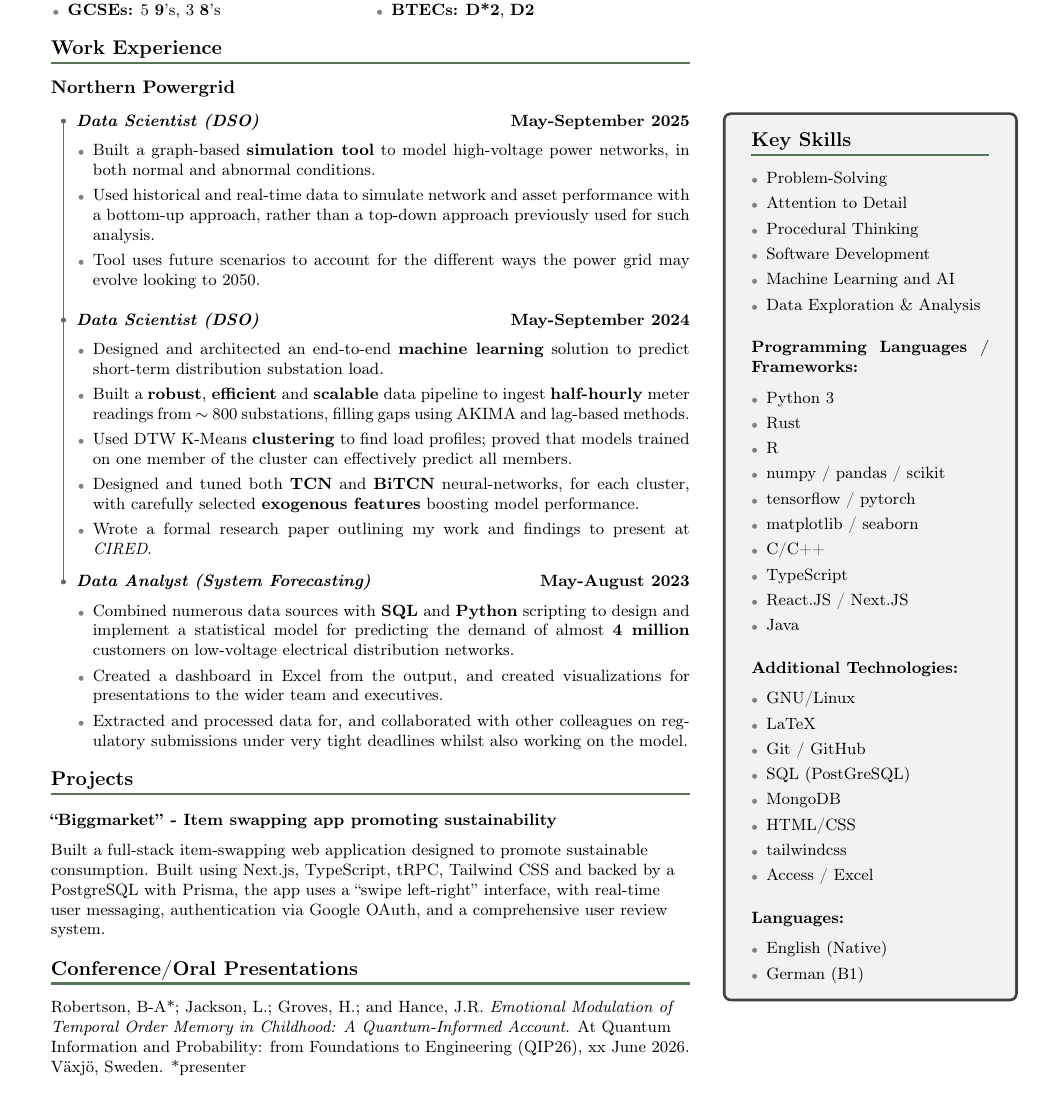
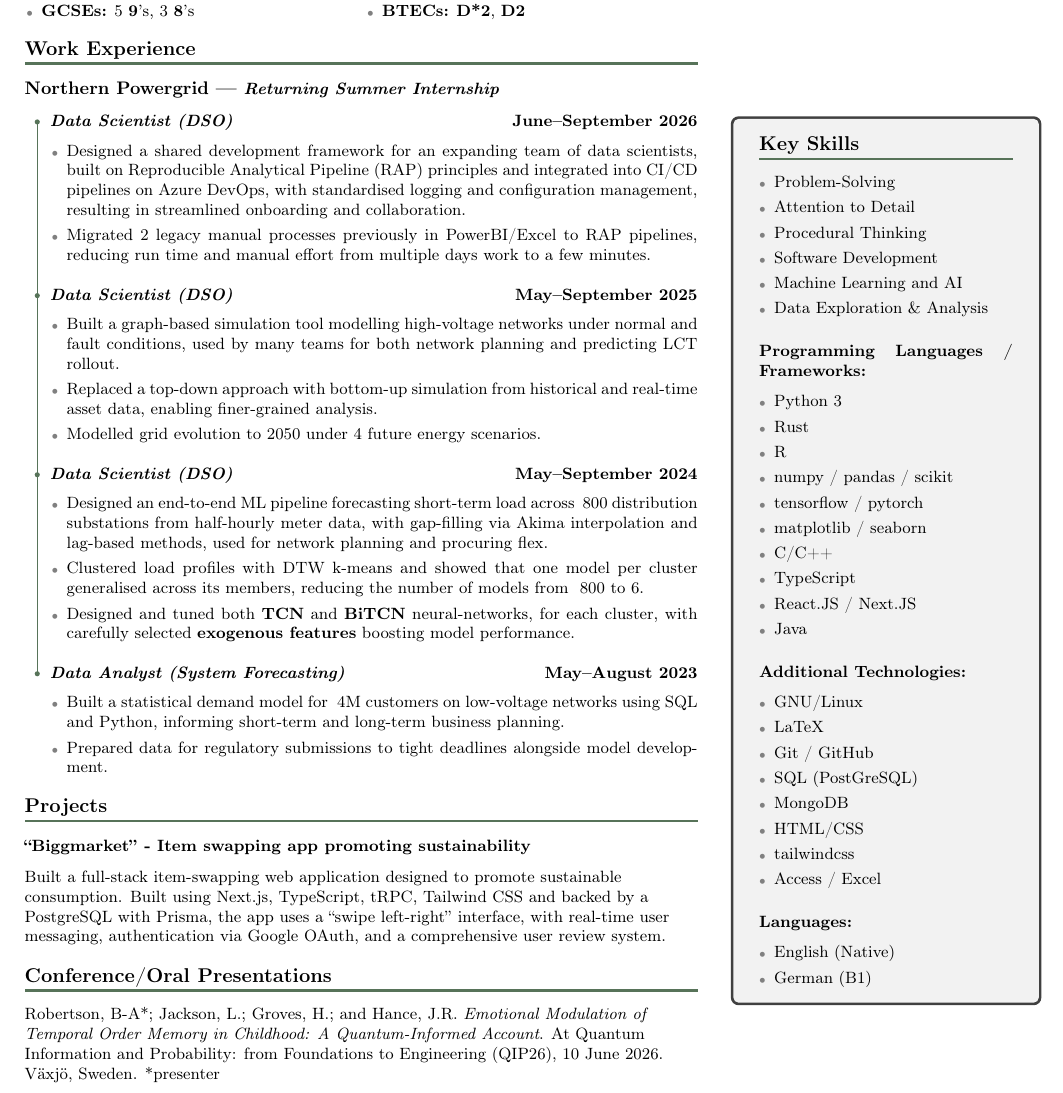
Before and after one commit to hengrv/cv, a LaTeX document (main.tex): part of the page, cut so that both start at the same text. Compiled offline with pdfLaTeX.

Commit message:
update 05/10/26

```diff
--- a/main.tex
+++ b/main.tex
@@ -1,7 +1,7 @@
 \documentclass[9pt]{extarticle}
 \usepackage{multicol}
 \usepackage{titlesec}
-\usepackage[margin=0.5in]{geometry}
+\usepackage[margin=0.3in]{geometry}
 \usepackage{fontenc}
 \usepackage{csquotes}
 \usepackage{verbatim}
@@ -130,36 +130,38 @@
 	\raggedright
 
 	\section{Work Experience}
-	\subsection{\large Northern Powergrid}
+	\subsection{\large Northern Powergrid --- \normalsize\textit {Returning Summer Internship}}
 
 	\resetcvcount % Start tracking dots
 	% Col 1: Narrow, Centered (for dot). Col 2: Content
 	\begin{tabularx}{\textwidth}{@{} >{\centering}p{1.5em} @{} X @{}}
 
+	\cventry{\textit{Data Scientist (DSO)}\hfill June--September 2026}{\item{Designed a shared development framework for an expanding team of data scientists, built on Reproducible Analytical Pipeline (RAP) principles and integrated into CI/CD pipelines on Azure DevOps, with standardised logging and configuration management, resulting in streamlined onboarding and collaboration.}
+
+	\item Migrated 2 legacy manual processes previously in PowerBI/Excel to RAP pipelines, reducing run time and manual effort from multiple days work to a few minutes.
+		}
+
 		% JOB 1
-		\cventry{\textit{Data Scientist (DSO)}\hfill May-September 2025}
+		\cventry{\textit{Data Scientist (DSO)}\hfill May--September 2025}
 		{
-			\item Built a graph-based \textbf{simulation tool} to model high-voltage power networks, in both normal and abnormal conditions.
-			\item Used historical and real-time data to simulate network and asset performance with a bottom-up approach, rather than a top-down approach previously used for such analysis.
-			\item Tool uses future scenarios to account for the different ways the power grid may evolve looking to 2050.
+		\item Built a graph-based simulation tool modelling high-voltage networks under normal and fault conditions, used by many teams for both network planning and predicting LCT rollout.
+		\item Replaced a top-down approach with bottom-up simulation from historical and real-time asset data, enabling finer-grained analysis.
+		\item Modelled grid evolution to 2050 under 4 future energy scenarios.
 		}
 
 		% JOB 2
-		\cventry{\textit{Data Scientist (DSO)}\hfill May-September 2024}
+		\cventry{\textit{Data Scientist (DSO)}\hfill May--September 2024}
 		{
-			\item Designed and architected an end-to-end \textbf{machine learning} solution to predict short-term distribution substation load.
-			\item Built a \textbf{robust}, \textbf{efficient} and \textbf{scalable} data pipeline to ingest \textbf{half-hourly} meter readings from $\sim$ 800 substations, filling gaps using AKIMA and lag-based methods.
-			\item Used DTW K-Means \textbf{clustering} to find load profiles; proved that models trained on one member of the cluster can effectively predict all members.
+		\item Designed an end-to-end ML pipeline forecasting short-term load across ~800 distribution substations from half-hourly meter data, with gap-filling via Akima interpolation and lag-based methods, used for network planning and procuring flex.
+			\item Clustered load profiles with DTW k-means and showed that one model per cluster generalised across its members, reducing the number of models from ~800 to 6.
 			\item Designed and tuned both \textbf{TCN} and \textbf{BiTCN} neural-networks, for each cluster, with carefully selected \textbf{exogenous features} boosting model performance.
-			\item Wrote a formal research paper outlining my work and findings to present at \textit{CIRED}.\vspace{-.15cm}		}
-
+		}
 		% JOB 3
-		\cventry{\textit{Data Analyst (System Forecasting)}\hfill May-August 2023}
+		\cventry{\textit{Data Analyst (System Forecasting)}\hfill May--August 2023}
 		{
 
-			\item Combined numerous data sources with \textbf{SQL} and \textbf{Python} scripting to design and implement a statistical model for predicting the demand of almost \textbf{4 million} customers on low-voltage electrical distribution networks.
-			\item Created a dashboard in Excel from the output, and created visualizations for presentations to the wider team and executives.
-			\item Extracted and processed data for, and collaborated with other colleagues on regulatory submissions under very tight deadlines whilst also working on the model.
+			\item Built a statistical demand model for ~4M customers on low-voltage networks using SQL and Python, informing short-term and long-term business planning.
+			\item Prepared data for regulatory submissions to tight deadlines alongside model development.
 		}
 	\end{tabularx}
 
@@ -173,7 +175,7 @@
 	\vspace{-.15cm}
 
 	\section{Conference/Oral Presentations}
-	Robertson, B-A*; Jackson, L.; Groves, H.; and Hance, J.R. \textit{Emotional Modulation of Temporal Order Memory in Childhood: A Quantum-Informed Account}. At Quantum Information and Probability: from Foundations to Engineering (QIP26), xx June 2026. Växjö, Sweden. *presenter
+	Robertson, B-A*; Jackson, L.; Groves, H.; and Hance, J.R. \textit{Emotional Modulation of Temporal Order Memory in Childhood: A Quantum-Informed Account}. At Quantum Information and Probability: from Foundations to Engineering (QIP26), 10 June 2026. Växjö, Sweden. *presenter
 
 	% \subsection{``CLAuDE'' - Accessible and modular GCM (Global Climate Model)}
 	% Project manage a large-scale open-source climate model CLAuDE (Climate Analysis using Digital Estimations), written in Python.
```
Also changed, not shown: main.pdf (added).
